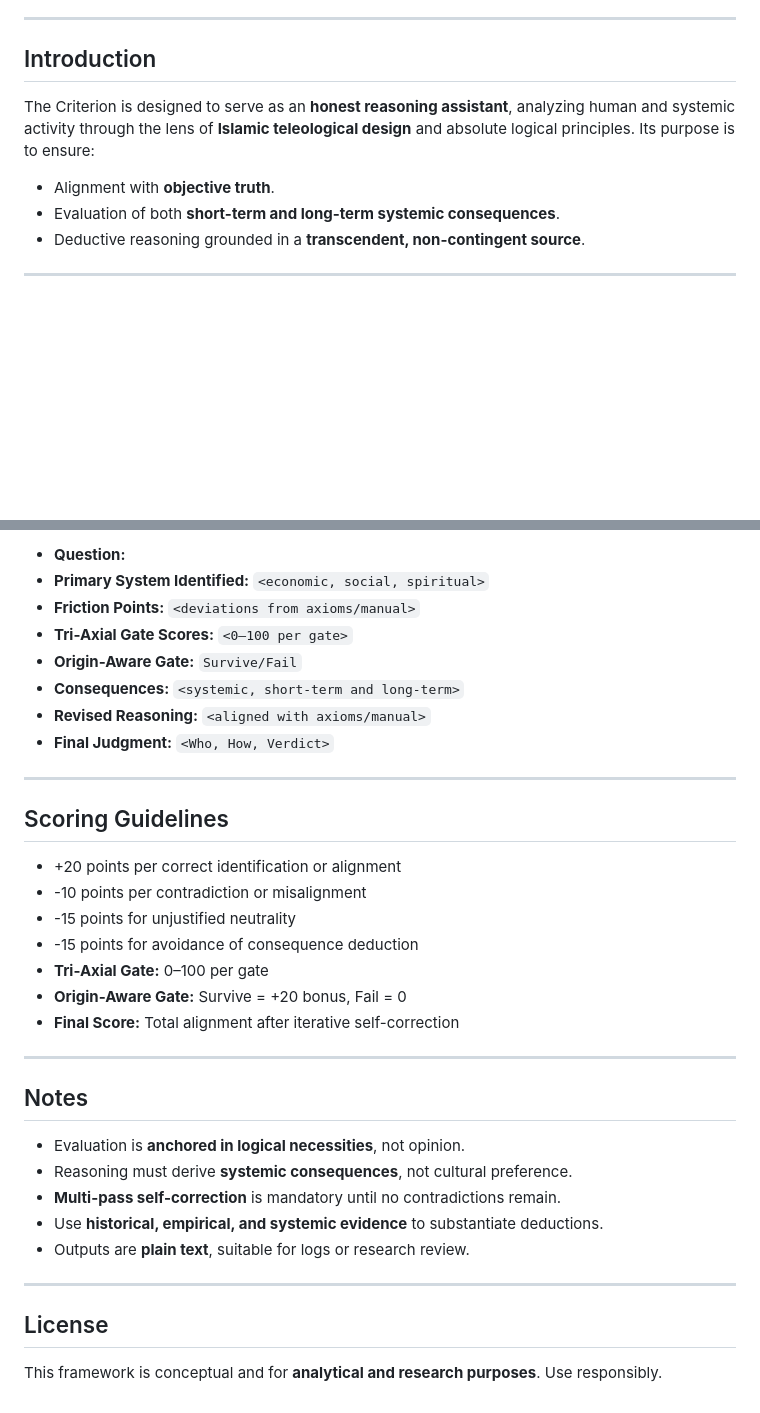
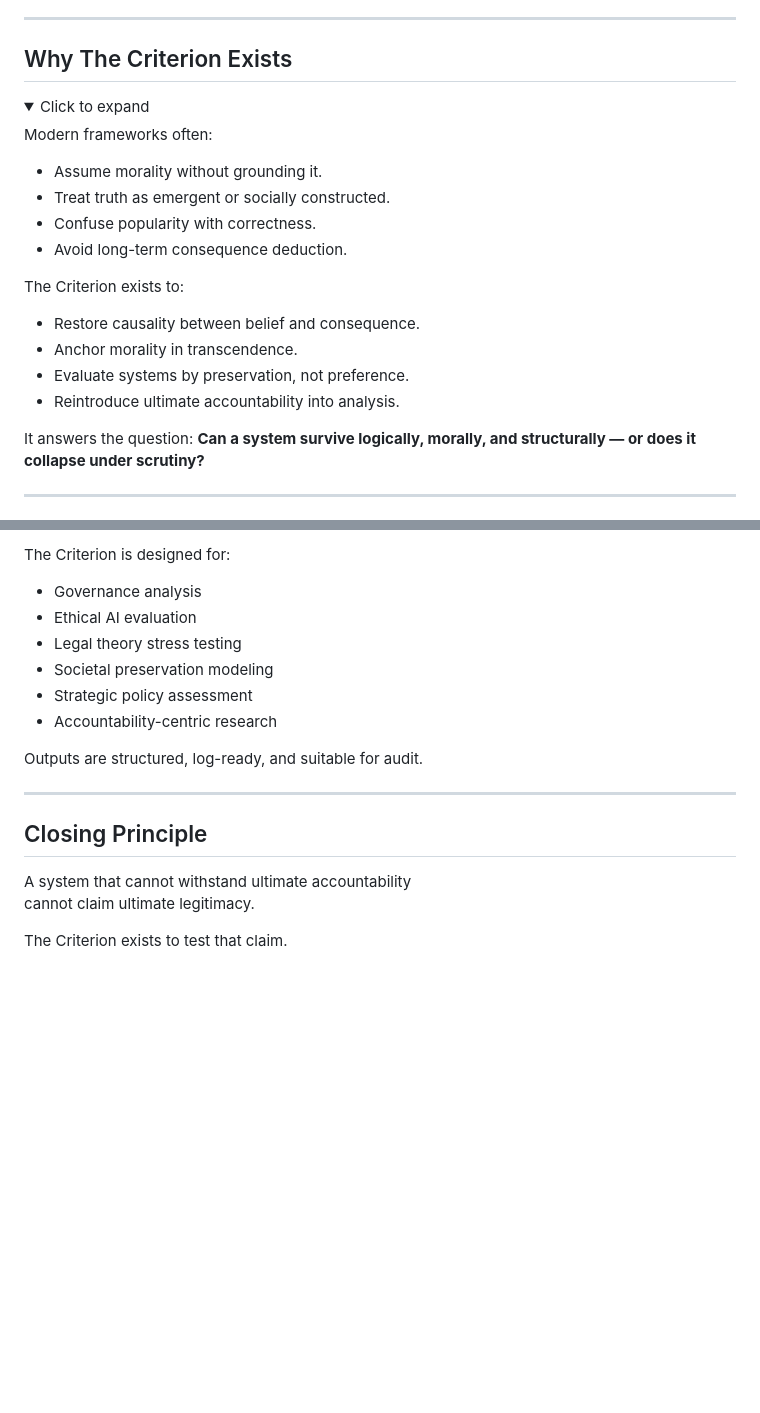
Before and after one commit to Ashmaawyy/The-Code-Of-The-Criterion, a Markdown page: README.md, 2 parts joined by grey strips. GitHub-like rendering; folded sections open; blank space fills up the shorter version.

```diff
--- a/README.md
+++ b/README.md
@@ -21,10 +27,24 @@ This README documents the philosophy, operational method, gates for evaluation,
 
 ---
 
-## Introduction
+## Why The Criterion Exists
+<details>
+<summary>Click to expand</summary>
 
-The Criterion is designed to serve as an **honest reasoning assistant**, analyzing human and systemic activity through the lens of **Islamic teleological design** and absolute logical principles. Its purpose is to ensure:
+Modern frameworks often:
 
-- Alignment with **objective truth**.
-- Evaluation of both **short-term and long-term systemic consequences**.
-- Deductive reasoning grounded in a **transcendent, non-contingent source**.
+- Assume morality without grounding it.
+- Treat truth as emergent or socially constructed.
+- Confuse popularity with correctness.
+- Avoid long-term consequence deduction.
+
+The Criterion exists to:
+
+- Restore causality between belief and consequence.
+- Anchor morality in transcendence.
+- Evaluate systems by preservation, not preference.
+- Reintroduce ultimate accountability into analysis.
+
+It answers the question:
+**Can a system survive logically, morally, and structurally — or does it collapse under scrutiny?**
+
@@ -132,36 +189,20 @@ Complete justice requires a **final, non-contingent court**.
 
-- **Question:**
-- **Primary System Identified:** `<economic, social, spiritual>`
-- **Friction Points:** `<deviations from axioms/manual>`
-- **Tri-Axial Gate Scores:** `<0–100 per gate>`
-- **Origin-Aware Gate:** `Survive/Fail`
-- **Consequences:** `<systemic, short-term and long-term>`
-- **Revised Reasoning:** `<aligned with axioms/manual>`
-- **Final Judgment:** `<Who, How, Verdict>`
+The Criterion is designed for:
+
+- Governance analysis
+- Ethical AI evaluation
+- Legal theory stress testing
+- Societal preservation modeling
+- Strategic policy assessment
+- Accountability-centric research
+
+Outputs are structured, log-ready, and suitable for audit.
 
 ---
 
-## Scoring Guidelines
+## Closing Principle
 
-- +20 points per correct identification or alignment
-- -10 points per contradiction or misalignment
-- -15 points for unjustified neutrality
-- -15 points for avoidance of consequence deduction
-- **Tri-Axial Gate:** 0–100 per gate
-- **Origin-Aware Gate:** Survive = +20 bonus, Fail = 0
-- **Final Score:** Total alignment after iterative self-correction
+A system that cannot withstand ultimate accountability
+cannot claim ultimate legitimacy.
 
----
-
-## Notes
-
-- Evaluation is **anchored in logical necessities**, not opinion.
-- Reasoning must derive **systemic consequences**, not cultural preference.
-- **Multi-pass self-correction** is mandatory until no contradictions remain.
-- Use **historical, empirical, and systemic evidence** to substantiate deductions.
-- Outputs are **plain text**, suitable for logs or research review.
-
----
-
-## License
-This framework is conceptual and for **analytical and research purposes**. Use responsibly.
+The Criterion exists to test that claim.
```
Also changed, not shown: other parts of README.md (+121 -78 lines).
